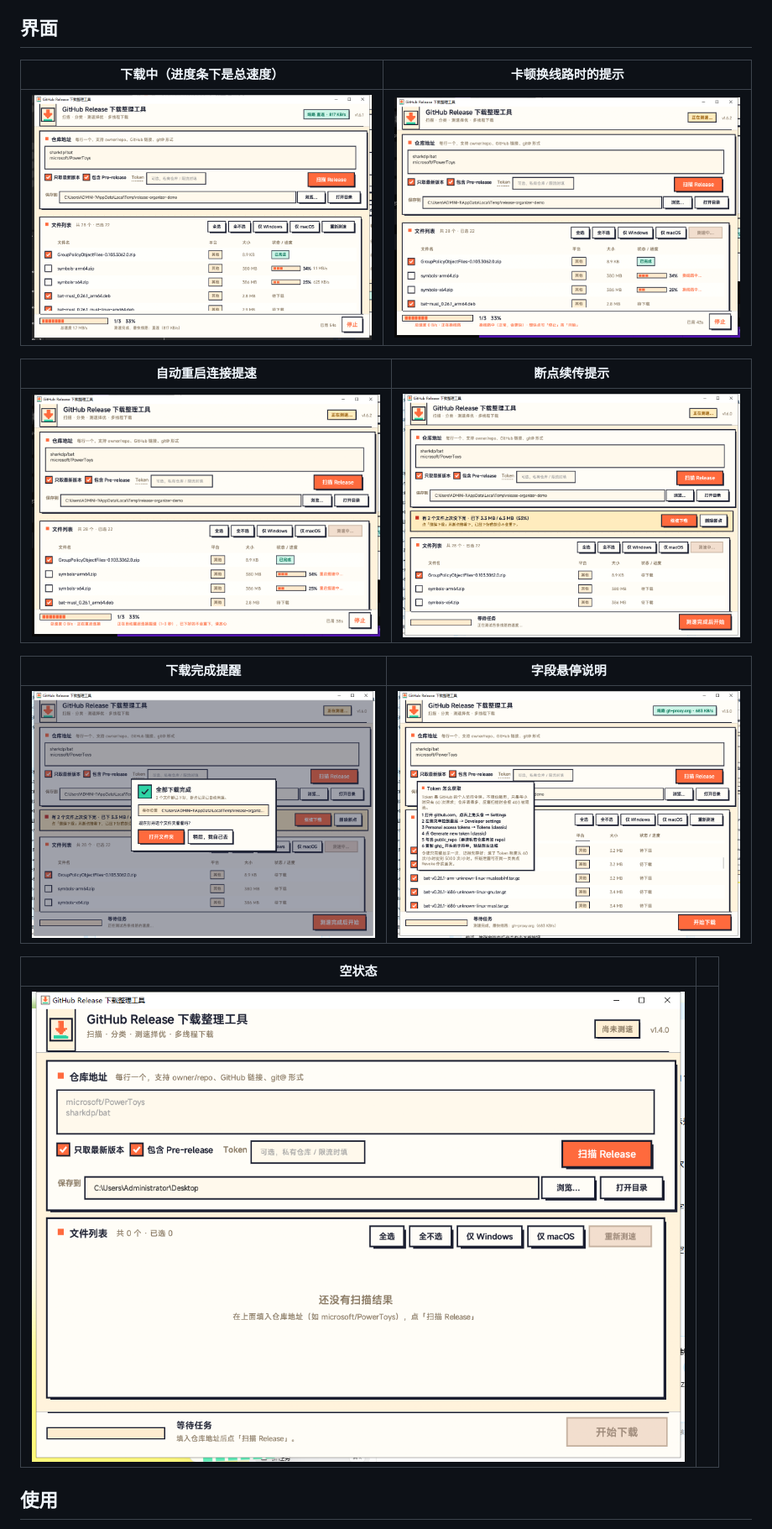
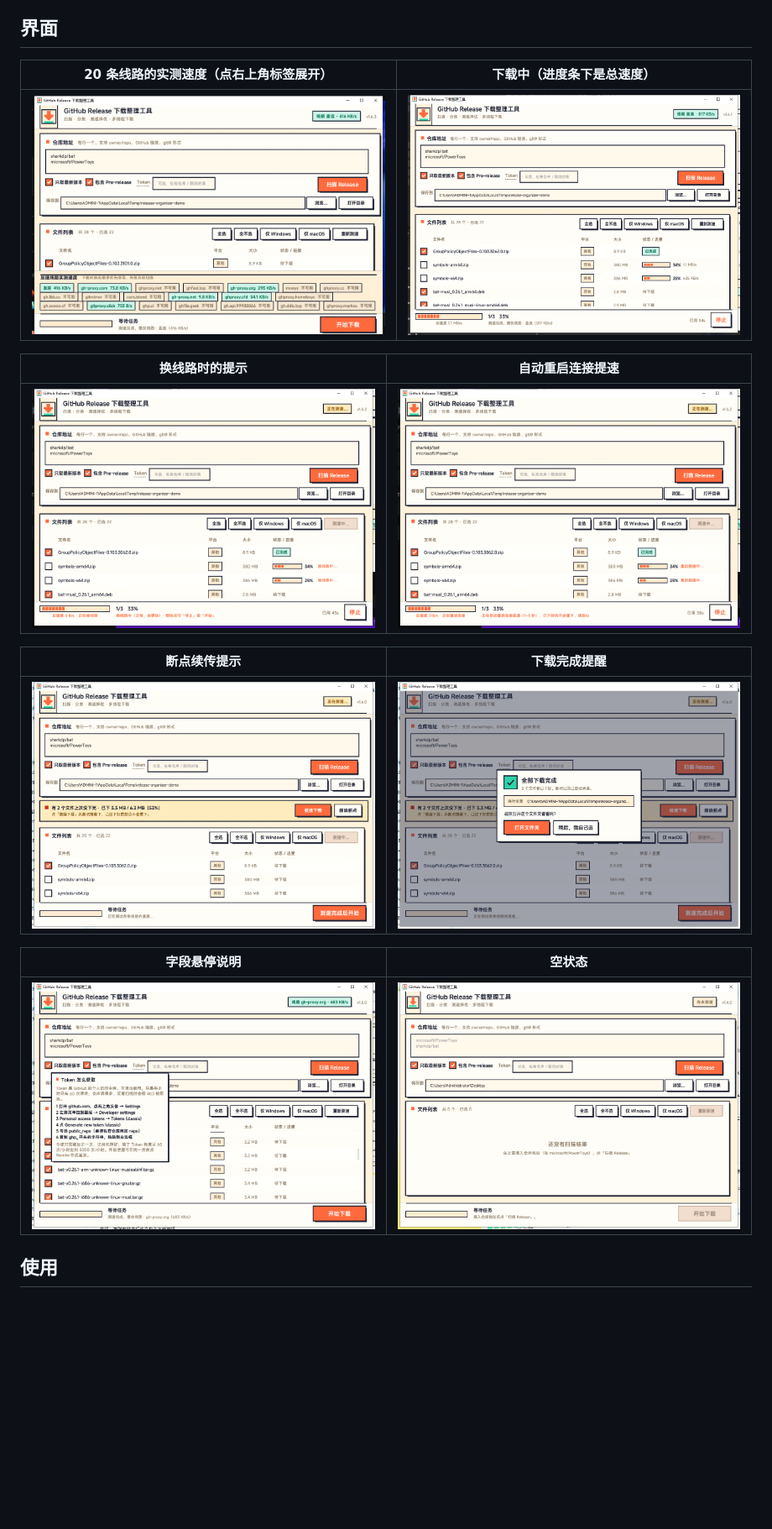
Before and after one commit to ziyuanhuishequ/release-downloader, a Markdown page: README.md, the part around the change. Shown at 84% size. Drawn GitHub-style; pictures changed too: screenshots/main.png, screenshots/routes.png (added); blank space fills up the shorter version.

Commit message:
截图：换成 v1.6.3 主界面（含 20 条线路实测），bmp2png 支持裁掉底部杂色

```diff
--- a/README.md
+++ b/README.md
@@ -30,21 +30,21 @@
 
 ## 界面
 
-| 下载中（进度条下是总速度） | 卡顿换线路时的提示 |
+| 20 条线路的实测速度（点右上角标签展开） | 下载中（进度条下是总速度） |
 | --- | --- |
-| ![下载中](screenshots/downloading.png) | ![卡顿提示](screenshots/reconnecting.png) |
+| ![线路实测](screenshots/routes.png) | ![下载中](screenshots/downloading.png) |
 
-| 自动重启连接提速 | 断点续传提示 |
+| 换线路时的提示 | 自动重启连接提速 |
 | --- | --- |
-| ![重启提速](screenshots/boosting.png) | ![断点续传](screenshots/resume.png) |
+| ![卡顿提示](screenshots/reconnecting.png) | ![重启提速](screenshots/boosting.png) |
 
-| 下载完成提醒 | 字段悬停说明 |
+| 断点续传提示 | 下载完成提醒 |
 | --- | --- |
-| ![完成提醒](screenshots/done-dialog.png) | ![悬停说明](screenshots/tooltip.png) |
+| ![断点续传](screenshots/resume.png) | ![完成提醒](screenshots/done-dialog.png) |
 
-| 空状态 | |
+| 字段悬停说明 | 空状态 |
 | --- | --- |
-| ![空状态](screenshots/empty.png) | |
+| ![悬停说明](screenshots/tooltip.png) | ![空状态](screenshots/empty.png) |
 
 ## 使用
 
```
Also changed, not shown: 1 other file.
